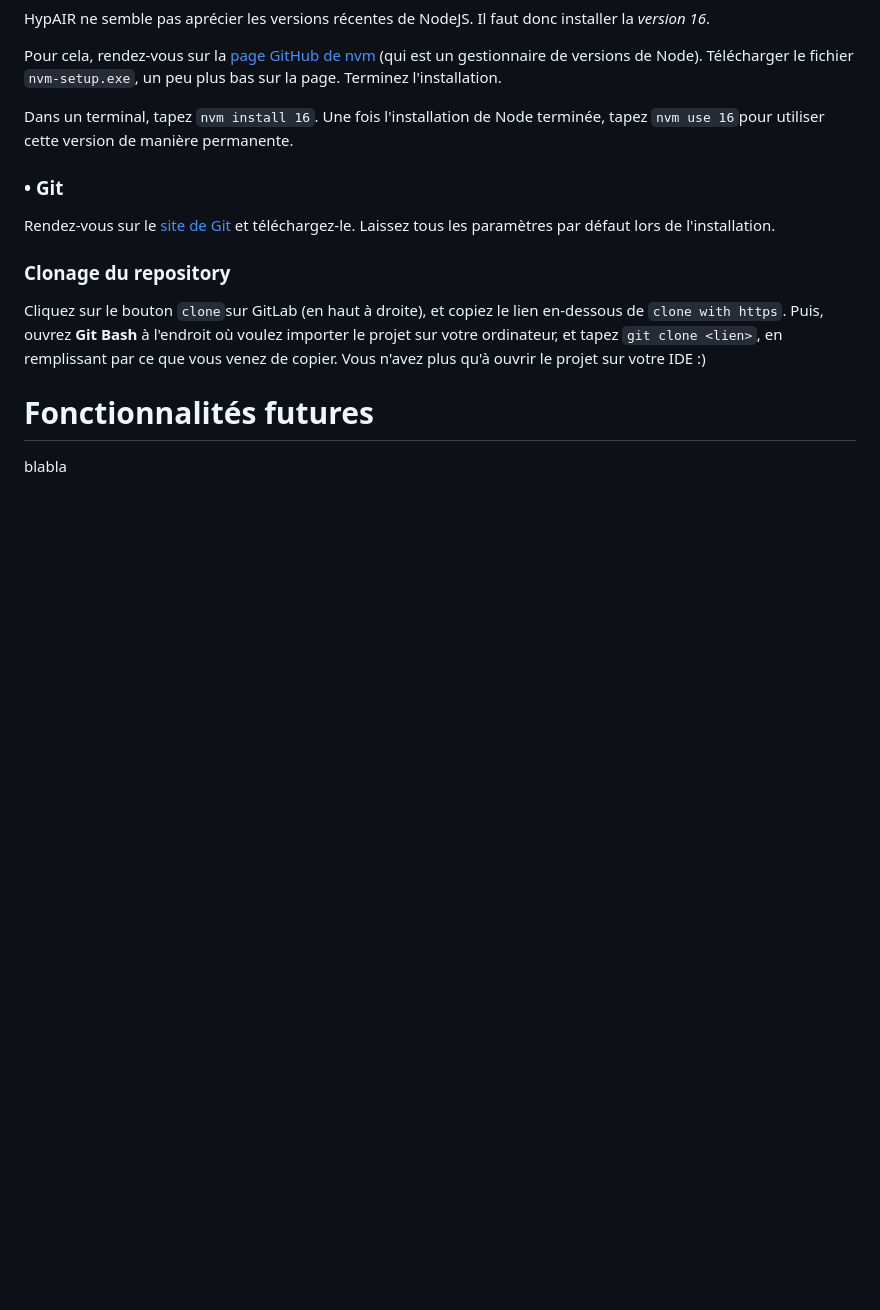
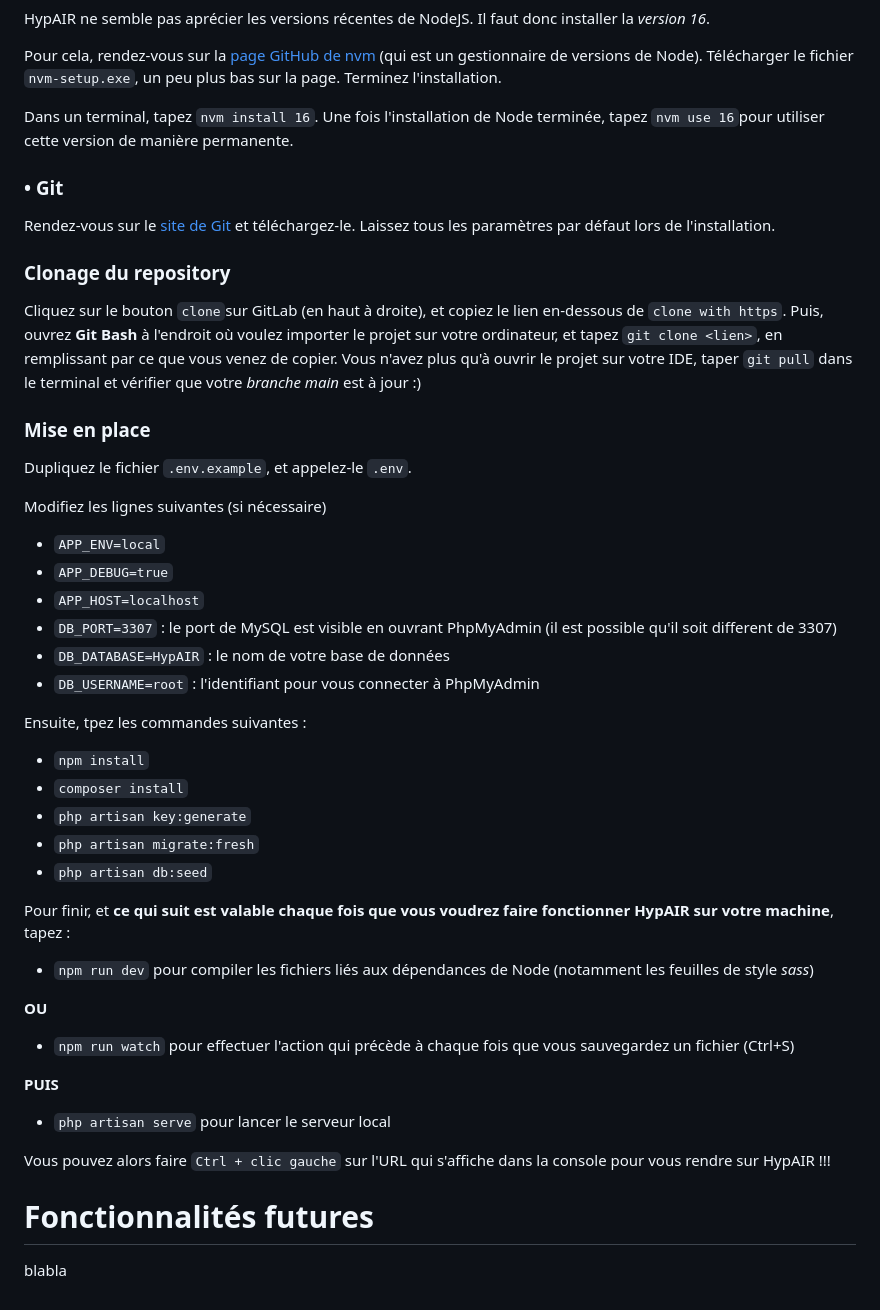
Before and after one commit to RedPoulosopher/HYPAIR, a Markdown page: README.md, the part around the change. Rendered like a GitHub page; blank space fills up the shorter version.

Commit message:
Environnement et commandes dans README

```diff
--- a/README.md
+++ b/README.md
@@ -90,9 +90,36 @@ Rendez-vous sur le [site de Git](https://git-scm.com/) et téléchargez-le. Lais
 ### Clonage du repository
 
 Cliquez sur le bouton `clone`sur GitLab (en haut à droite), et copiez le lien en-dessous de `clone with https`. Puis, ouvrez **Git Bash** à l'endroit où voulez importer le projet sur votre ordinateur, et tapez `git clone <lien>`, en remplissant **<lien>** par ce que vous venez de copier.
-Vous n'avez plus qu'à ouvrir le projet sur votre IDE :)
+Vous n'avez plus qu'à ouvrir le projet sur votre IDE, taper `git pull` dans le terminal et vérifier que votre *branche main*  est à jour :)
 
+### Mise en place
+Dupliquez le fichier `.env.example`, et appelez-le `.env`.
 
+Modifiez les lignes suivantes (si nécessaire)
+- `APP_ENV=local`
+- `APP_DEBUG=true`
+- `APP_HOST=localhost`
+- `DB_PORT=3307` : le port de MySQL est visible en ouvrant PhpMyAdmin (il est possible qu'il soit different de 3307)
+- `DB_DATABASE=HypAIR` : le nom de votre base de données
+- `DB_USERNAME=root` : l'identifiant pour vous connecter à PhpMyAdmin
+
+Ensuite, tpez les commandes suivantes :
+- `npm install`
+- `composer install`
+- `php artisan key:generate`
+- `php artisan migrate:fresh`
+- `php artisan db:seed`
+
+Pour finir, et **ce qui suit est valable chaque fois que vous voudrez faire fonctionner HypAIR sur votre machine**, tapez :
+- `npm run dev` pour compiler les fichiers liés aux dépendances de Node (notamment les feuilles de style *sass*)
+
+**OU**
+- `npm run watch` pour effectuer l'action qui précède à chaque fois que vous sauvegardez un fichier (Ctrl+S)
+
+**PUIS**
+- `php artisan serve` pour lancer le serveur local
+
+Vous pouvez alors faire `Ctrl + clic gauche` sur l'URL qui s'affiche dans la console pour vous rendre sur HypAIR !!!
 
 # Fonctionnalités futures
 blabla
```
